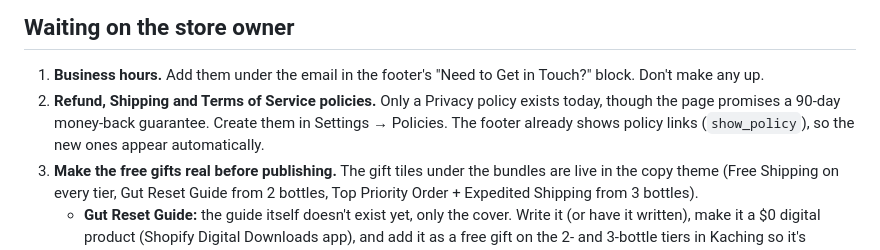
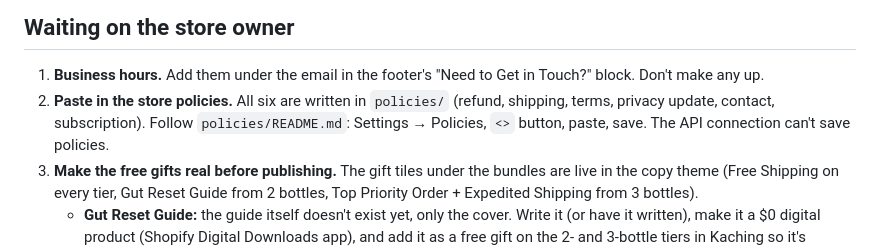
Before and after one commit to ryankooz/pdp, a Markdown page: TODO.md, the part around the change. Drawn GitHub-style.

Commit message:
Policy paste-in instructions and promises to keep
Co-Authored-By: Claude Opus 5.5 <noreply@anthropic.com>
Claude-Session: https://claude.ai/code/session_013qFJ6yuUf6HUAYj3topTHP

```diff
--- a/TODO.md
+++ b/TODO.md
@@ -7,7 +7,7 @@ Preview: https://veltialabs.co/products/black-walnut-liquid-drops?preview_theme_
 ## Waiting on the store owner
 
 1. **Business hours.** Add them under the email in the footer's "Need to Get in Touch?" block. Don't make any up.
-2. **Refund, Shipping and Terms of Service policies.** Only a Privacy policy exists today, though the page promises a 90-day money-back guarantee. Create them in Settings → Policies. The footer already shows policy links (`show_policy`), so the new ones appear automatically.
+2. **Paste in the store policies.** All six are written in `policies/` (refund, shipping, terms, privacy update, contact, subscription). Follow `policies/README.md`: Settings → Policies, `<>` button, paste, save. The API connection can't save policies.
 3. **Make the free gifts real before publishing.** The gift tiles under the bundles are live in the copy theme (Free Shipping on every tier, Gut Reset Guide from 2 bottles, Top Priority Order + Expedited Shipping from 3 bottles).
    - **Gut Reset Guide:** the guide itself doesn't exist yet, only the cover. Write it (or have it written), make it a $0 digital product (Shopify Digital Downloads app), and add it as a free gift on the 2- and 3-bottle tiers in Kaching so it's actually delivered.
    - **Crossed-out values ($19.99, $9.99):** only keep these if the guide is really sold at $19.99 and expedited shipping really costs $9.99 in the store. Otherwise clear the value fields in the theme editor (Free gifts block).
```
Also changed, not shown: policies/README.md (added, +39 -0 lines).
